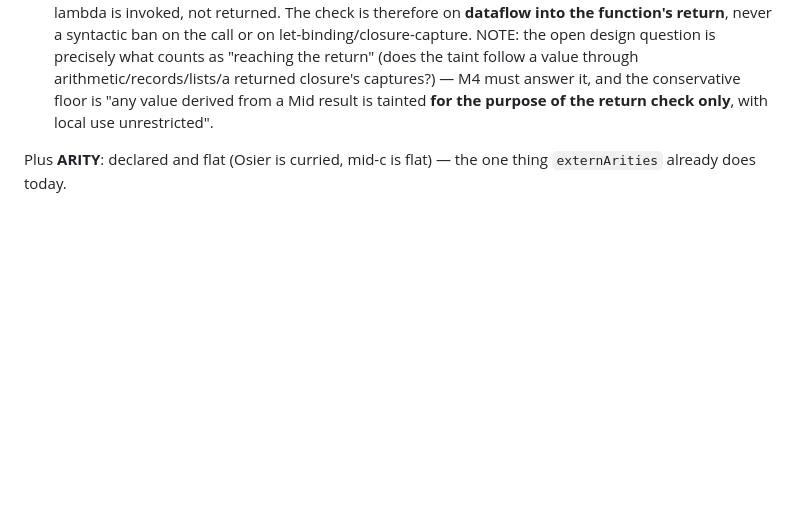
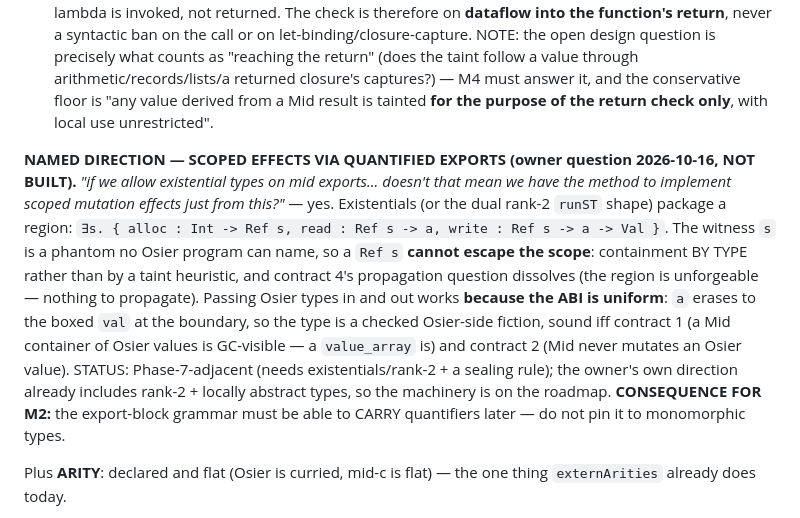
Before and after one commit to jmars/osier, a Markdown page: plan.md, the part around the change. GitHub-like rendering; blank space fills up the shorter version.

Commit message:
plan: name the scoped-effect direction (existentials/rank-2 on mid exports)
Owner question (2026-10-16): if mid exports may carry EXISTENTIAL types, do we
get scoped mutation effects for free — at the cost of passing Osier types across
the boundary?

Answer recorded as a named direction, not built now. Existentials (or the dual
rank-2 runST shape) package a region: `exists s. { alloc : Int -> Ref s, read :
Ref s -> a, write : Ref s -> a -> Val }`. The witness `s` is a phantom no Osier
program can name, so a `Ref s` cannot escape the scope — containment BY TYPE
rather than by a taint heuristic, and contract 4's propagation question dissolves
(the region is unforgeable; nothing to propagate).

Passing Osier types in/out works BECAUSE the ABI is uniform: `a` erases to the
boxed `val` at the boundary, so the type is a checked Osier-side fiction, sound
iff contract 1 (a Mid container of Osier values is GC-visible — a value_array is)
and contract 2 (Mid never mutates an Osier value).

STATUS: Phase-7-adjacent (it needs existentials/rank-2 + a sealing rule); the
owner's direction already includes rank-2 + locally abstract types, so the
machinery is on the roadmap. ACTION FOR M2: the export-block grammar must be
able to CARRY quantifiers later (do not pin it to monomorphic types).

```diff
--- a/plan.md
+++ b/plan.md
@@ -409,6 +409,20 @@ extern table**. A mismatch is loud at one end or the other.
    follow a value through arithmetic/records/lists/a returned closure's captures?) — M4 must answer
    it, and the conservative floor is "any value derived from a Mid result is tainted **for the purpose
    of the return check only**, with local use unrestricted".
+
+**NAMED DIRECTION — SCOPED EFFECTS VIA QUANTIFIED EXPORTS (owner question 2026-10-16, NOT BUILT).** *"if we
+allow existential types on mid exports... doesn't that mean we have the method to implement scoped
+mutation effects just from this?"* — yes. Existentials (or the dual rank-2 `runST` shape) package a
+region: `∃s. { alloc : Int -> Ref s, read : Ref s -> a, write : Ref s -> a -> Val }`. The witness `s`
+is a phantom no Osier program can name, so a `Ref s` **cannot escape the scope**: containment BY TYPE
+rather than by a taint heuristic, and contract 4's propagation question dissolves (the region is
+unforgeable — nothing to propagate). Passing Osier types in and out works **because the ABI is
+uniform**: `a` erases to the boxed `val` at the boundary, so the type is a checked Osier-side fiction,
+sound iff contract 1 (a Mid container of Osier values is GC-visible — a `value_array` is) and contract
+2 (Mid never mutates an Osier value). STATUS: Phase-7-adjacent (needs existentials/rank-2 + a sealing
+rule); the owner's own direction already includes rank-2 + locally abstract types, so the machinery is
+on the roadmap. **CONSEQUENCE FOR M2:** the export-block grammar must be able to CARRY quantifiers
+later — do not pin it to monomorphic types.
 
 Plus **ARITY**: declared and flat (Osier is curried, mid-c is flat) — the one thing `externArities`
 already does today.
```
